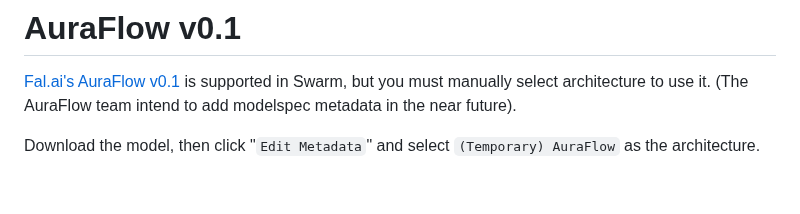
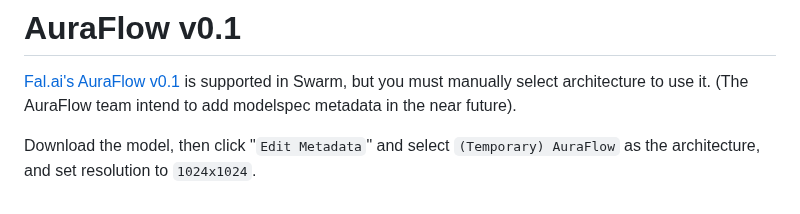
Before and after one commit to xxstarfruitxx/backpacking, a Markdown page: docs/Model Support.md, the part around the change. GitHub-like rendering.

Commit message:
doc fix on auraflow

```diff
--- a/docs/Model Support.md
+++ b/docs/Model Support.md
@@ -91,4 +91,4 @@ These steps are not friendly to beginners (if PixArt gains popularity, likely mo
 
 [Fal.ai's AuraFlow v0.1](https://huggingface.co/fal/AuraFlow/tree/main) is supported in Swarm, but you must manually select architecture to use it. (The AuraFlow team intend to add modelspec metadata in the near future).
 
-Download the model, then click "`Edit Metadata`" and select `(Temporary) AuraFlow` as the architecture.
+Download the model, then click "`Edit Metadata`" and select `(Temporary) AuraFlow` as the architecture, and set resolution to `1024x1024`.
```
